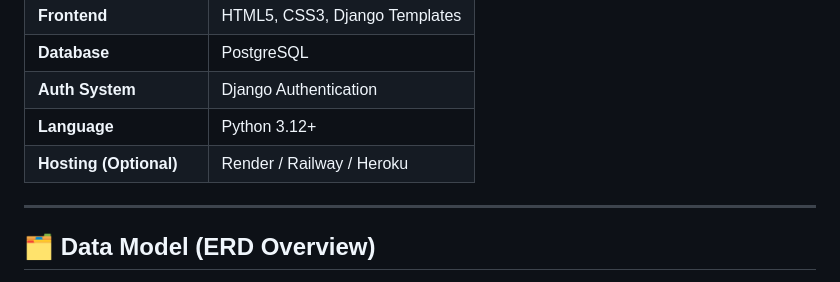
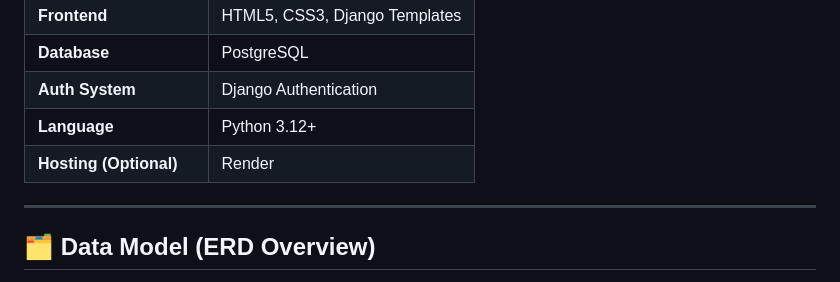
Before and after one commit to zeinali1/capstone-project, a Markdown page: README.md, the part around the change. Rendered like a GitHub page.

```diff
--- a/README.md
+++ b/README.md
@@ -43,7 +43,7 @@ Visitors can explore upcoming events, while registered users can host, edit, and
 | **Database** | PostgreSQL |
 | **Auth System** | Django Authentication |
 | **Language** | Python 3.12+ |
-| **Hosting (Optional)** | Render / Railway / Heroku |
+| **Hosting (Optional)** | Render |
 
 ---
 
```
